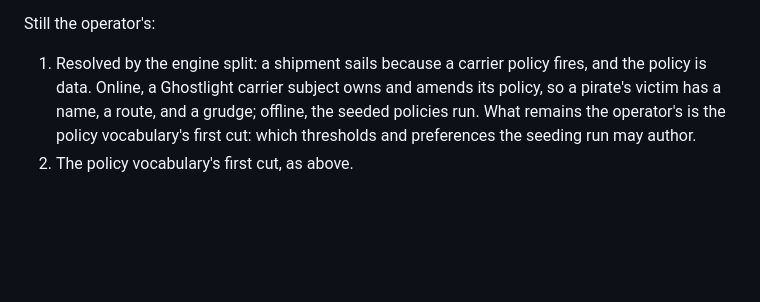
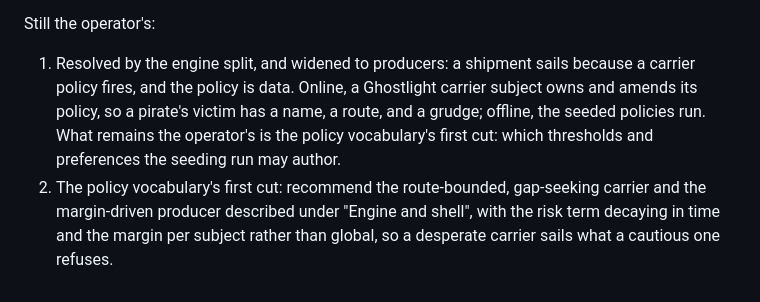
Before and after one commit to GameCult/Ghostlight, a Markdown page: docs/architecture/gamecult-economy-daemon.md, the part around one of its changes. Rendered like a GitHub page; blank space fills up the shorter version.

```diff
--- a/docs/architecture/gamecult-economy-daemon.md
+++ b/docs/architecture/gamecult-economy-daemon.md
@@ -381,10 +425,14 @@ below, which is why those fixtures are written before the engine is.
 
 Still the operator's:
 
-1. Resolved by the engine split: a shipment sails because a carrier policy
+1. Resolved by the engine split, and widened to producers: a shipment sails because a carrier policy
    fires, and the policy is data. Online, a Ghostlight carrier subject owns
    and amends its policy, so a pirate's victim has a name, a route, and a
    grudge; offline, the seeded policies run. What remains the operator's is
    the policy vocabulary's first cut: which thresholds and preferences the
    seeding run may author.
-2. The policy vocabulary's first cut, as above.
+2. The policy vocabulary's first cut: recommend the route-bounded,
+   gap-seeking carrier and the margin-driven producer described under
+   "Engine and shell", with the risk term decaying in time and the margin
+   per subject rather than global, so a desperate carrier sails what a
+   cautious one refuses.
```
Also changed, not shown: other parts of docs/architecture/gamecult-economy-daemon.md (+56 -12 lines).
